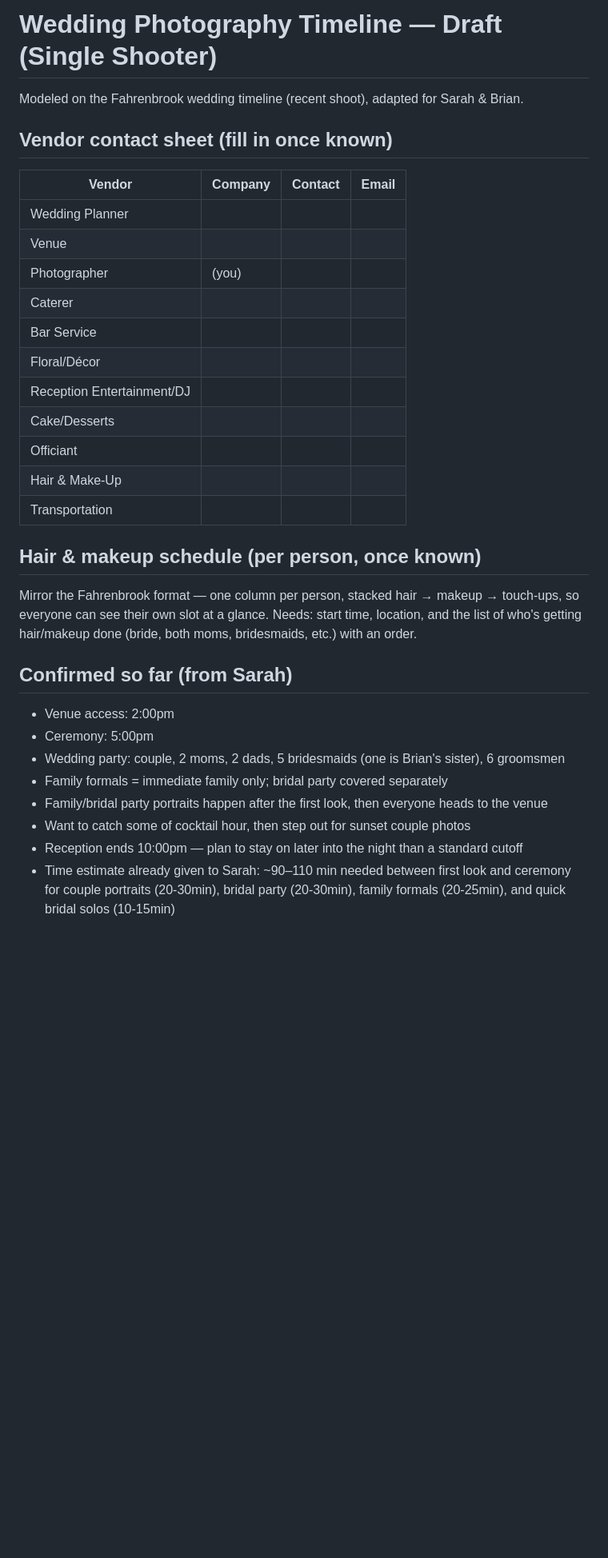
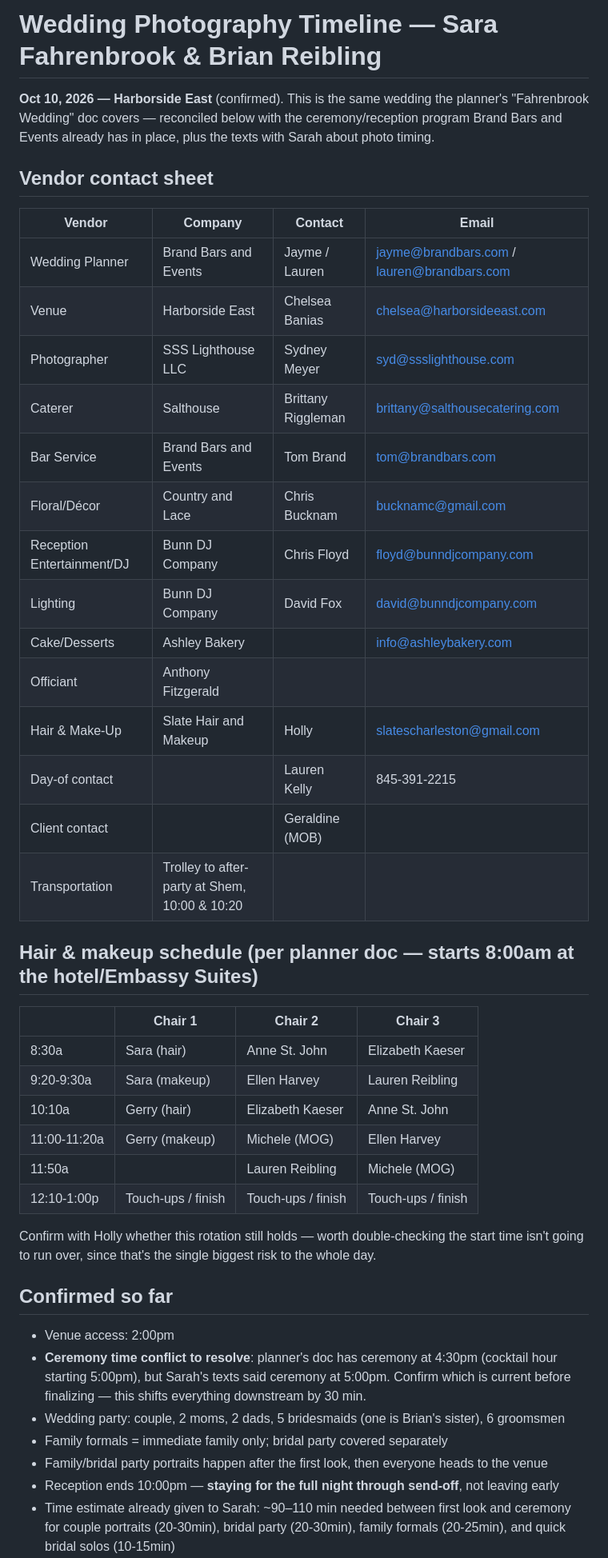
Before and after one commit to syd-maker/Claude, a Markdown page: wedding-photography-timeline.md, the part around one of its changes. Shown at 80% size. GitHub-like rendering; blank space fills up the shorter version.

```diff
--- a/wedding-photography-timeline.md
+++ b/wedding-photography-timeline.md
@@ -1,37 +1,51 @@
-# Wedding Photography Timeline — Draft (Single Shooter)
+# Wedding Photography Timeline — Sara Fahrenbrook & Brian Reibling
 
-Modeled on the Fahrenbrook wedding timeline (recent shoot), adapted for Sarah & Brian.
+**Oct 10, 2026 — Harborside East** (confirmed). This is the same wedding the planner's
+"Fahrenbrook Wedding" doc covers — reconciled below with the ceremony/reception program
+Brand Bars and Events already has in place, plus the texts with Sarah about photo timing.
 
-## Vendor contact sheet (fill in once known)
+## Vendor contact sheet
 
 | Vendor | Company | Contact | Email |
 |---|---|---|---|
-| Wedding Planner | | | |
-| Venue | | | |
-| Photographer | (you) | | |
-| Caterer | | | |
-| Bar Service | | | |
-| Floral/Décor | | | |
-| Reception Entertainment/DJ | | | |
-| Cake/Desserts | | | |
-| Officiant | | | |
-| Hair & Make-Up | | | |
-| Transportation | | | |
+| Wedding Planner | Brand Bars and Events | Jayme / Lauren | jayme@brandbars.com / lauren@brandbars.com |
+| Venue | Harborside East | Chelsea Banias | chelsea@harborsideeast.com |
+| Photographer | SSS Lighthouse LLC | Sydney Meyer | syd@ssslighthouse.com |
+| Caterer | Salthouse | Brittany Riggleman | brittany@salthousecatering.com |
+| Bar Service | Brand Bars and Events | Tom Brand | tom@brandbars.com |
+| Floral/Décor | Country and Lace | Chris Bucknam | bucknamc@gmail.com |
+| Reception Entertainment/DJ | Bunn DJ Company | Chris Floyd | floyd@bunndjcompany.com |
+| Lighting | Bunn DJ Company | David Fox | david@bunndjcompany.com |
+| Cake/Desserts | Ashley Bakery | | info@ashleybakery.com |
+| Officiant | Anthony Fitzgerald | | |
+| Hair & Make-Up | Slate Hair and Makeup | Holly | slatescharleston@gmail.com |
+| Day-of contact | | Lauren Kelly | 845-391-2215 |
+| Client contact | | Geraldine (MOB) | |
+| Transportation | Trolley to after-party at Shem, 10:00 & 10:20 | | |
 
-## Hair & makeup schedule (per person, once known)
+## Hair & makeup schedule (per planner doc — starts 8:00am at the hotel/Embassy Suites)
 
-Mirror the Fahrenbrook format — one column per person, stacked hair → makeup → touch-ups,
-so everyone can see their own slot at a glance. Needs: start time, location, and the list
-of who's getting hair/makeup done (bride, both moms, bridesmaids, etc.) with an order.
+| | Chair 1 | Chair 2 | Chair 3 |
+|---|---|---|---|
+| 8:30a | Sara (hair) | Anne St. John | Elizabeth Kaeser |
+| 9:20-9:30a | Sara (makeup) | Ellen Harvey | Lauren Reibling |
+| 10:10a | Gerry (hair) | Elizabeth Kaeser | Anne St. John |
+| 11:00-11:20a | Gerry (makeup) | Michele (MOG) | Ellen Harvey |
+| 11:50a | | Lauren Reibling | Michele (MOG) |
+| 12:10-1:00p | Touch-ups / finish | Touch-ups / finish | Touch-ups / finish |
 
-## Confirmed so far (from Sarah)
+Confirm with Holly whether this rotation still holds — worth double-checking the start
+time isn't going to run over, since that's the single biggest risk to the whole day.
+
+## Confirmed so far
 - Venue access: 2:00pm
-- Ceremony: 5:00pm
+- **Ceremony time conflict to resolve**: planner's doc has ceremony at 4:30pm (cocktail
+  hour starting 5:00pm), but Sarah's texts said ceremony at 5:00pm. Confirm which is
+  current before finalizing — this shifts everything downstream by 30 min.
 - Wedding party: couple, 2 moms, 2 dads, 5 bridesmaids (one is Brian's sister), 6 groomsmen
 - Family formals = immediate family only; bridal party covered separately
 - Family/bridal party portraits happen after the first look, then everyone heads to the venue
-- Want to catch some of cocktail hour, then step out for sunset couple photos
-- Reception ends 10:00pm — plan to stay on later into the night than a standard cutoff
+- Reception ends 10:00pm — **staying for the full night through send-off**, not leaving early
 - Time estimate already given to Sarah: ~90–110 min needed between first look and
   ceremony for couple portraits (20-30min), bridal party (20-30min), family formals
   (20-25min), and quick bridal solos (10-15min)
```
Also changed, not shown: other parts of wedding-photography-timeline.md (+66 -13 lines).
